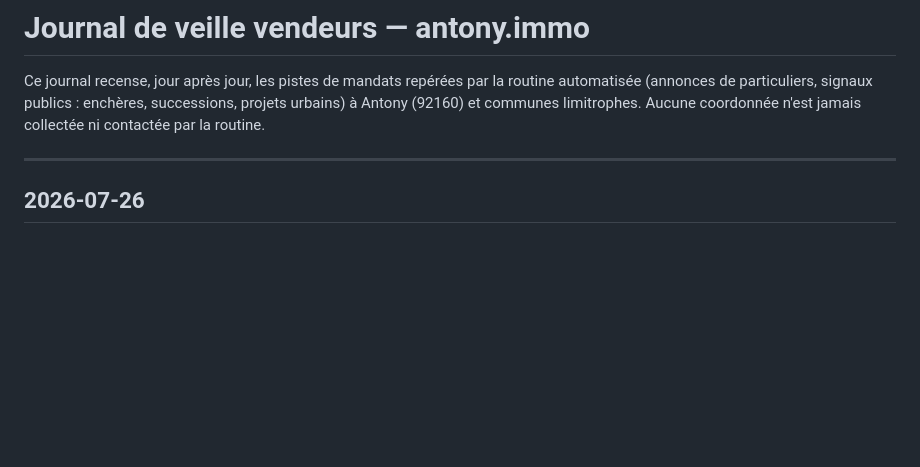
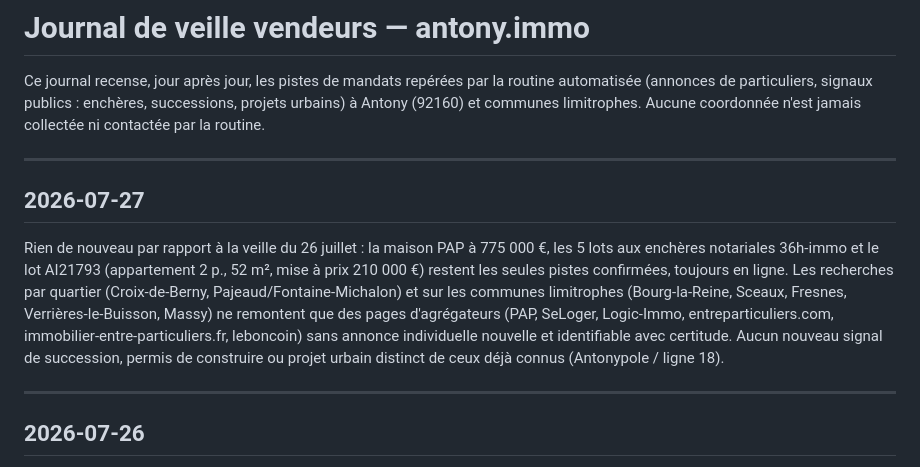
Before and after one commit to mariecelineetave-source/antony-immo, a Markdown page: veille/journal.md, the part around the change. GitHub-like rendering; blank space fills up the shorter version.

Commit message:
Veille vendeurs : rien de nouveau (27 juillet 2026)

```diff
--- a/veille/journal.md
+++ b/veille/journal.md
@@ -4,6 +4,22 @@ Ce journal recense, jour après jour, les pistes de mandats repérées par la
 routine automatisée (annonces de particuliers, signaux publics : enchères,
 successions, projets urbains) à Antony (92160) et communes limitrophes.
 Aucune coordonnée n'est jamais collectée ni contactée par la routine.
+
+---
+
+## 2026-07-27
+
+Rien de nouveau par rapport à la veille du 26 juillet : la maison PAP à
+775 000 €, les 5 lots aux enchères notariales 36h-immo et le lot AI21793
+(appartement 2 p., 52 m², mise à prix 210 000 €) restent les seules pistes
+confirmées, toujours en ligne. Les recherches par quartier (Croix-de-Berny,
+Pajeaud/Fontaine-Michalon) et sur les communes limitrophes (Bourg-la-Reine,
+Sceaux, Fresnes, Verrières-le-Buisson, Massy) ne remontent que des pages
+d'agrégateurs (PAP, SeLoger, Logic-Immo, entreparticuliers.com,
+immobilier-entre-particuliers.fr, leboncoin) sans annonce individuelle
+nouvelle et identifiable avec certitude. Aucun nouveau signal de
+succession, permis de construire ou projet urbain distinct de ceux déjà
+connus (Antonypole / ligne 18).
 
 ---
 
```
